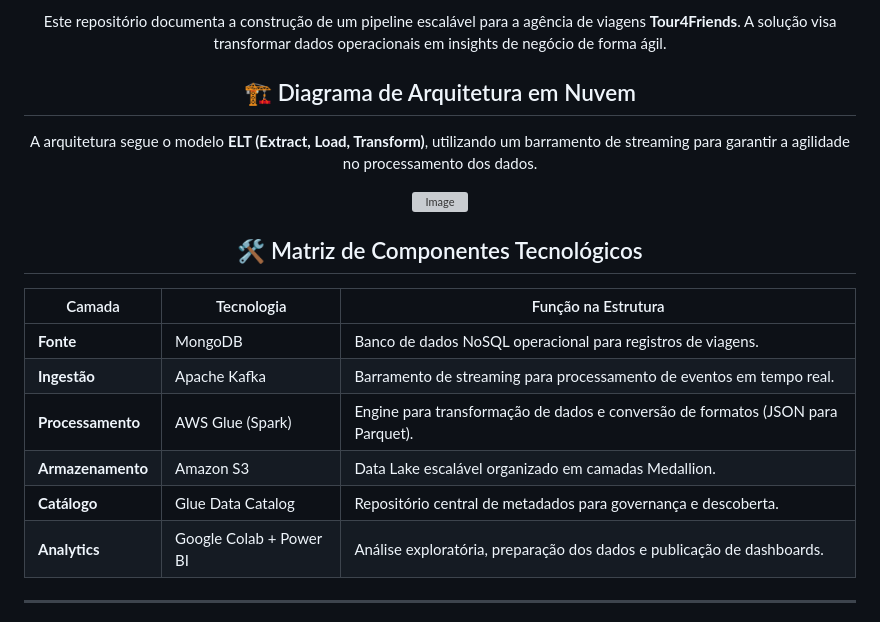
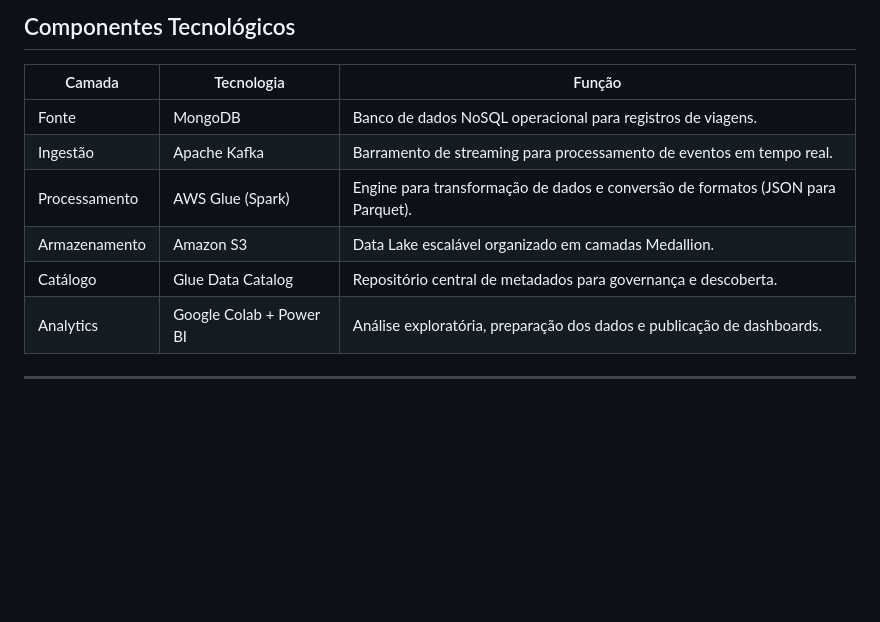
Before and after one commit to Thiago-code-lab/tour4friends-datalake, a Markdown page: README.md, the part around one of its changes. Drawn GitHub-style; blank space fills up the shorter version; grey boxes are pictures that could not be loaded.

Commit message:
docs: simplify README to minimalist style

```diff
--- a/README.md
+++ b/README.md
@@ -71,22 +53,14 @@ Esta documentação detalha a infraestrutura de dados para o projeto **Tour4Frie
 
-Este repositório documenta a construção de um pipeline escalável para a agência de viagens **Tour4Friends**. A solução visa transformar dados operacionais em insights de negócio de forma ágil.
+## Componentes Tecnológicos
 
-## 🏗️ Diagrama de Arquitetura em Nuvem
-
-A arquitetura segue o modelo **ELT (Extract, Load, Transform)**, utilizando um barramento de streaming para garantir a agilidade no processamento dos dados.
-
-<img width="1693" height="929" alt="Image" src="https://github.com/user-attachments/assets/8d209603-f56b-40e6-b3aa-ad45a9919794" />
-
-## 🛠️ Matriz de Componentes Tecnológicos
-
-| Camada | Tecnologia | Função na Estrutura |
-| --- | --- | --- |
-| **Fonte** | MongoDB | Banco de dados NoSQL operacional para registros de viagens. |
-| **Ingestão** | Apache Kafka | Barramento de streaming para processamento de eventos em tempo real. |
-| **Processamento** | AWS Glue (Spark) | Engine para transformação de dados e conversão de formatos (JSON para Parquet). |
-| **Armazenamento** | Amazon S3 | Data Lake escalável organizado em camadas Medallion. |
-| **Catálogo** | Glue Data Catalog | Repositório central de metadados para governança e descoberta. |
-| **Analytics** | Google Colab + Power BI | Análise exploratória, preparação dos dados e publicação de dashboards. |
+| Camada | Tecnologia | Função |
+|---|---|---|
+| Fonte | MongoDB | Banco de dados NoSQL operacional para registros de viagens. |
+| Ingestão | Apache Kafka | Barramento de streaming para processamento de eventos em tempo real. |
+| Processamento | AWS Glue (Spark) | Engine para transformação de dados e conversão de formatos (JSON para Parquet). |
+| Armazenamento | Amazon S3 | Data Lake escalável organizado em camadas Medallion. |
+| Catálogo | Glue Data Catalog | Repositório central de metadados para governança e descoberta. |
+| Analytics | Google Colab + Power BI | Análise exploratória, preparação dos dados e publicação de dashboards. |
 
 ---
 
```
Also changed, not shown: other parts of README.md (+45 -70 lines).
